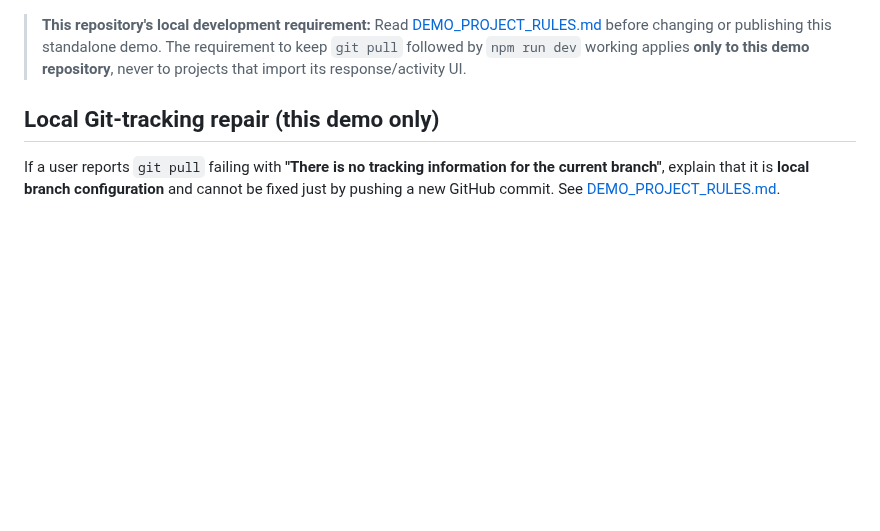
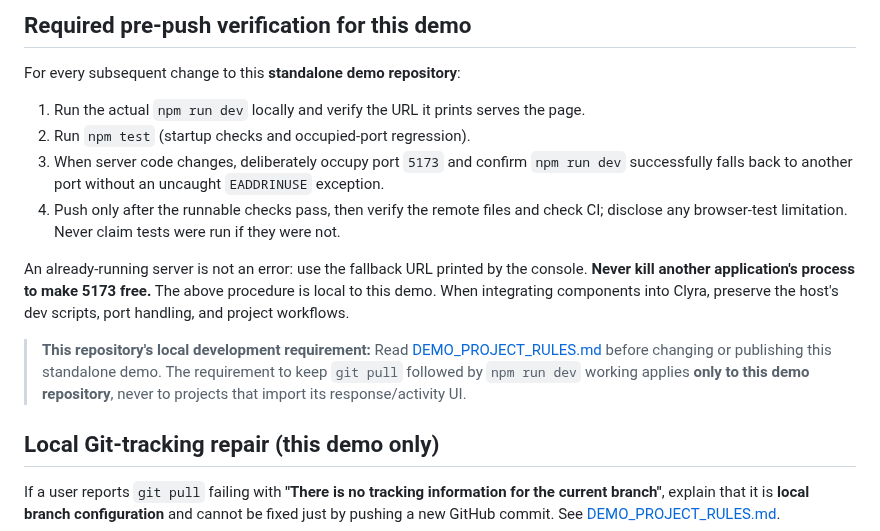
Before and after one commit to lukesimpson01/clyra-agent-ui-demo, a Markdown page: AGENTS.md, the part around the change. Rendered like a GitHub page; blank space fills up the shorter version.

Commit message:
Require pre-push npm startup and port-conflict testing for standalone demo

```diff
--- a/AGENTS.md
+++ b/AGENTS.md
@@ -1,3 +1,14 @@
+## Required pre-push verification for this demo
+
+For every subsequent change to this **standalone demo repository**:
+
+1. Run the actual `npm run dev` locally and verify the URL it prints serves the page.
+2. Run `npm test` (startup checks and occupied-port regression).
+3. When server code changes, deliberately occupy port `5173` and confirm `npm run dev` successfully falls back to another port without an uncaught `EADDRINUSE` exception.
+4. Push only after the runnable checks pass, then verify the remote files and check CI; disclose any browser-test limitation. Never claim tests were run if they were not.
+
+An already-running server is not an error: use the fallback URL printed by the console. **Never kill another application's process to make 5173 free.** The above procedure is local to this demo. When integrating components into Clyra, preserve the host's dev scripts, port handling, and project workflows.
+
 > **This repository's local development requirement:** Read [DEMO_PROJECT_RULES.md](./DEMO_PROJECT_RULES.md) before changing or publishing this standalone demo. The requirement to keep `git pull` followed by `npm run dev` working applies **only to this demo repository**, never to projects that import its response/activity UI.
 
 ## Local Git-tracking repair (this demo only)
```
